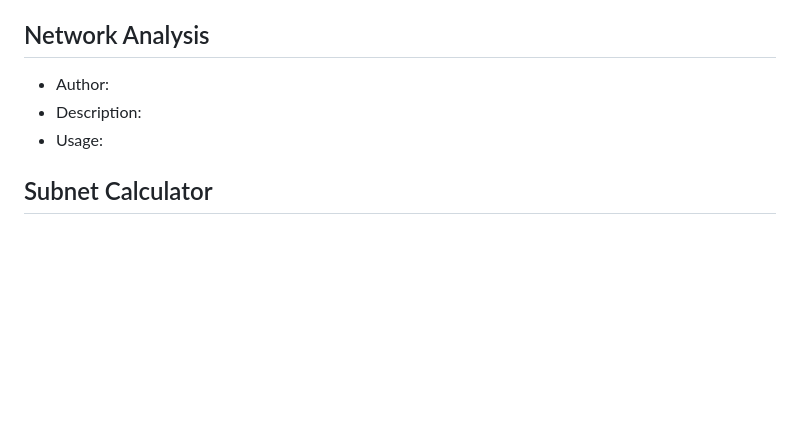
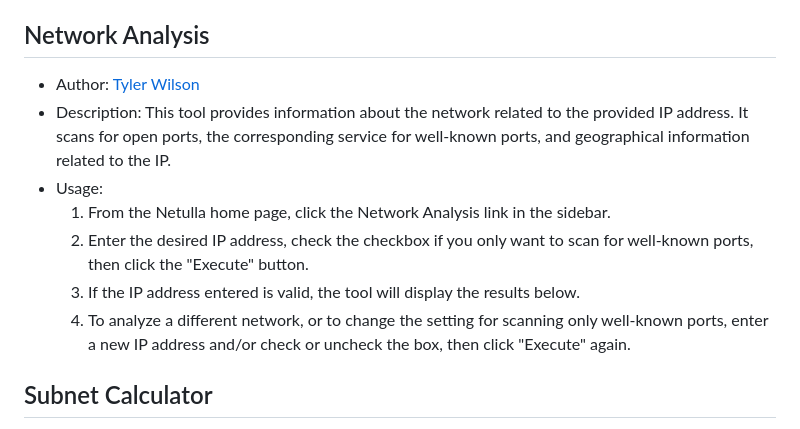
Before and after one commit to TheSirLancelot/Netulla, a Markdown page: README.md, the part around the change. GitHub-like rendering; blank space fills up the shorter version.

Commit message:
Added network analysis

```diff
--- a/README.md
+++ b/README.md
@@ -57,9 +57,13 @@ This document is the User Guide for Netulla, A web-based suite of multi-function
 
 ## Network Analysis
 
-- Author:
-- Description:
+- Author: [Tyler Wilson](https://github.com/nevermore23274)
+- Description: This tool provides information about the network related to the provided IP address. It scans for open ports, the corresponding service for well-known ports, and geographical information related to the IP.
 - Usage:
+  1. From the Netulla home page, click the Network Analysis link in the sidebar.
+  2. Enter the desired IP address, check the checkbox if you only want to scan for well-known ports, then click the "Execute" button.
+  3. If the IP address entered is valid, the tool will display the results below.
+  4. To analyze a different network, or to change the setting for scanning only well-known ports, enter a new IP address and/or check or uncheck the box, then click "Execute" again.
 
 ## Subnet Calculator
 
```
